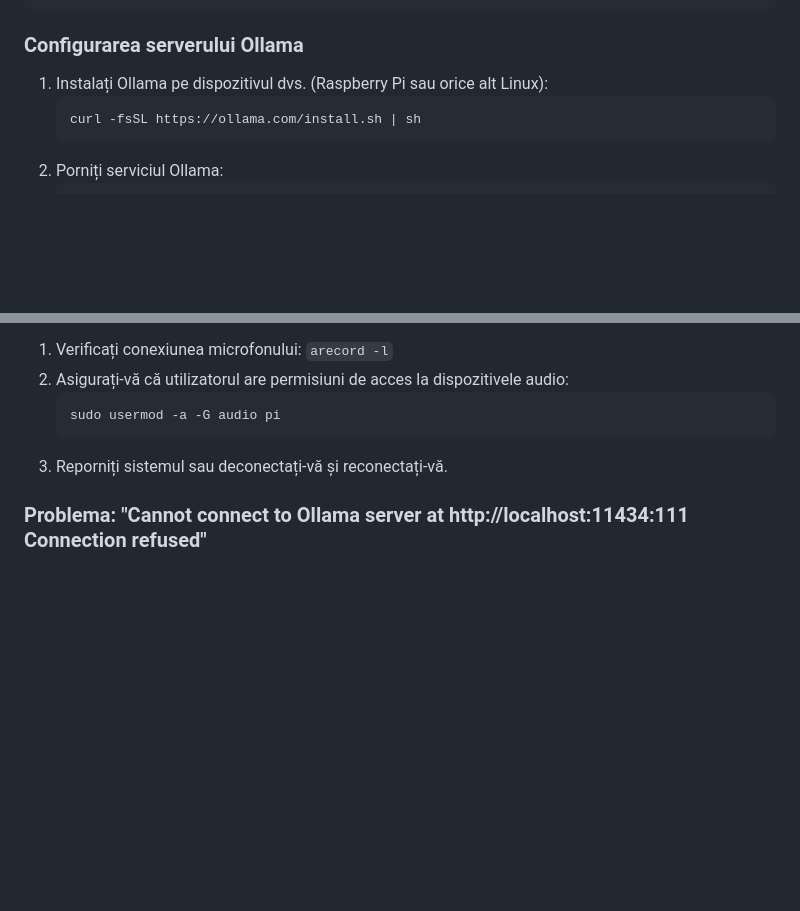
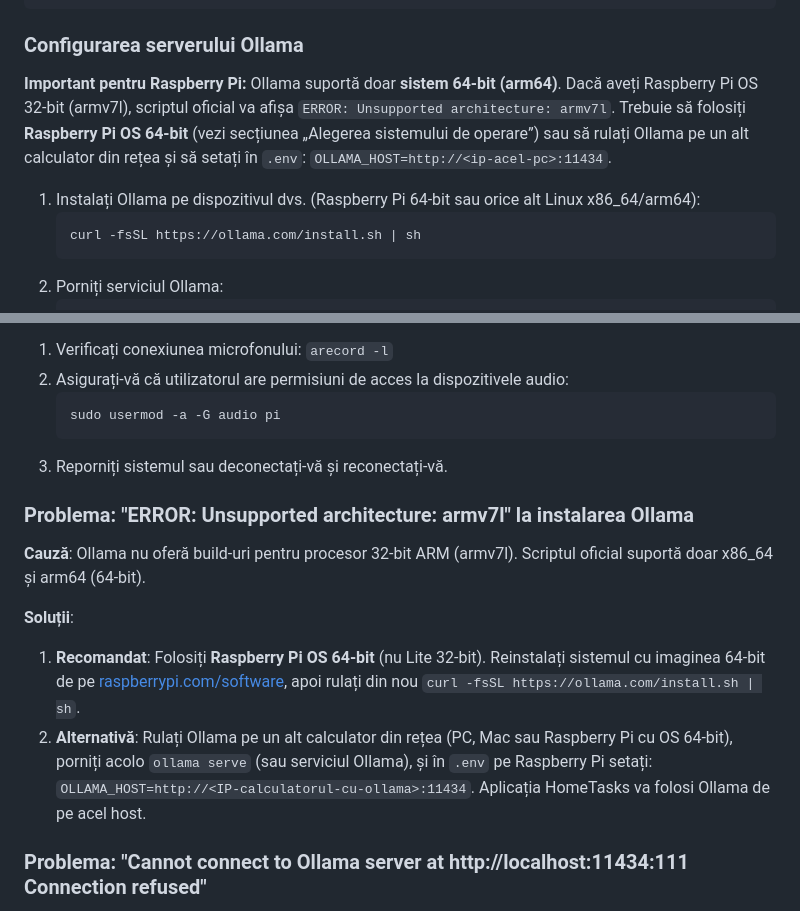
Before and after one commit to dvaduva/HomeTasks, a Markdown page: docs/INSTALARE.md, 2 parts joined by grey strips. GitHub-like rendering; blank space fills up the shorter version.

Commit message:
fix: update installation guide for Raspberry Pi compatibility and troubleshooting
- Clarified that Ollama only supports 64-bit Raspberry Pi OS, addressing the "ERROR: Unsupported architecture: armv7l" issue.
- Provided solutions for using Ollama on 64-bit systems or alternative setups.
- Enhanced troubleshooting steps for installation errors related to architecture compatibility.

````diff
--- a/docs/INSTALARE.md
+++ b/docs/INSTALARE.md
@@ -173,7 +173,9 @@ TUYA_API_REGION=eu
 ```
 
 ### Configurarea serverului Ollama
-1. Instalați Ollama pe dispozitivul dvs. (Raspberry Pi sau orice alt Linux):
+**Important pentru Raspberry Pi:** Ollama suportă doar **sistem 64-bit (arm64)**. Dacă aveți Raspberry Pi OS 32-bit (armv7l), scriptul oficial va afișa `ERROR: Unsupported architecture: armv7l`. Trebuie să folosiți **Raspberry Pi OS 64-bit** (vezi secțiunea „Alegerea sistemului de operare”) sau să rulați Ollama pe un alt calculator din rețea și să setați în `.env`: `OLLAMA_HOST=http://<ip-acel-pc>:11434`.
+
+1. Instalați Ollama pe dispozitivul dvs. (Raspberry Pi 64-bit sau orice alt Linux x86_64/arm64):
    ```bash
    curl -fsSL https://ollama.com/install.sh | sh
    ```
@@ -455,6 +457,13 @@ Cu acești pași, răspunsurile vocale AI (și YouTube) ar trebui să se audă
    ```
 3. Reporniți sistemul sau deconectați-vă și reconectați-vă.
 
+### Problema: "ERROR: Unsupported architecture: armv7l" la instalarea Ollama
+**Cauză**: Ollama nu oferă build-uri pentru procesor 32-bit ARM (armv7l). Scriptul oficial suportă doar x86_64 și arm64 (64-bit).
+
+**Soluții**:
+1. **Recomandat**: Folosiți **Raspberry Pi OS 64-bit** (nu Lite 32-bit). Reinstalați sistemul cu imaginea 64-bit de pe [raspberrypi.com/software](https://www.raspberrypi.com/software/), apoi rulați din nou `curl -fsSL https://ollama.com/install.sh | sh`.
+2. **Alternativă**: Rulați Ollama pe un alt calculator din rețea (PC, Mac sau Raspberry Pi cu OS 64-bit), porniți acolo `ollama serve` (sau serviciul Ollama), și în `.env` pe Raspberry Pi setați: `OLLAMA_HOST=http://<IP-calculatorul-cu-ollama>:11434`. Aplicația HomeTasks va folosi Ollama de pe acel host.
+
 ### Problema: "Cannot connect to Ollama server at http://localhost:11434:111 Connection refused"
 **Soluție**:
 1. Verificați dacă Ollama rulează: `ps aux | grep ollama`
````
